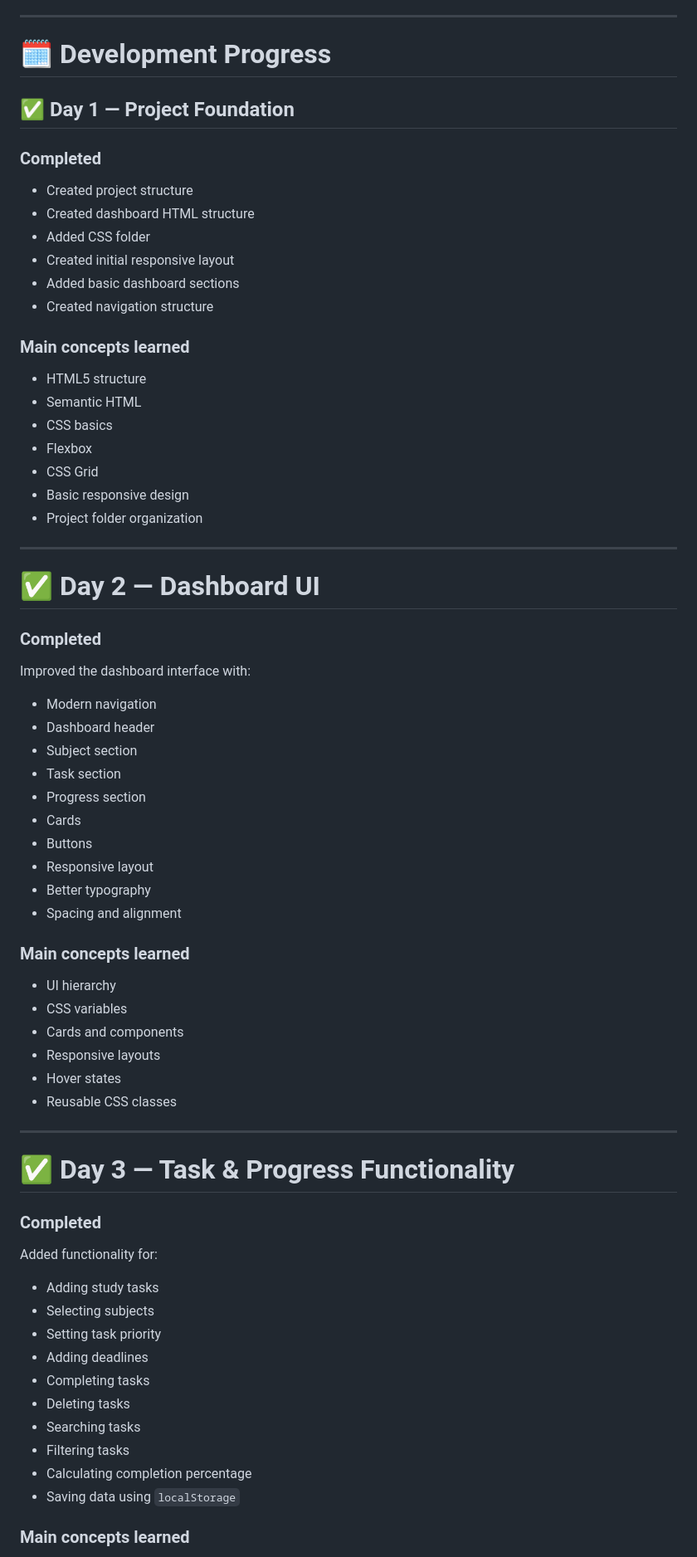
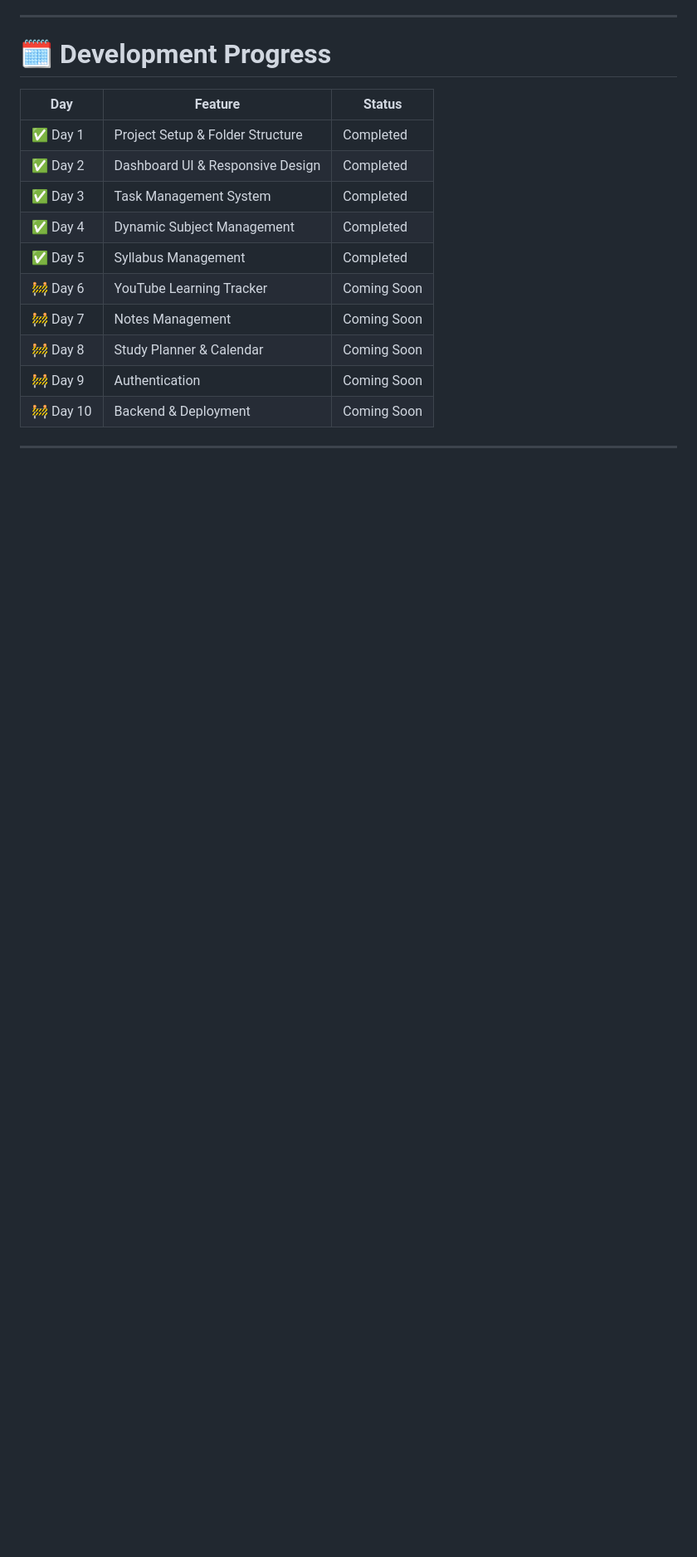
Before and after one commit to AbhaySingh-9255/student-study-dashboard, a Markdown page: README.md, the part around one of its changes. Shown at 83% size. Rendered like a GitHub page; blank space fills up the shorter version.

```diff
--- a/README.md
+++ b/README.md
@@ -30,73 +70,18 @@ The main goal of this project is to build a practical student productivity platf
 
 # 🗓️ Development Progress
 
-## ✅ Day 1 — Project Foundation
-
-### Completed
-
-- Created project structure
-- Created dashboard HTML structure
-- Added CSS folder
-- Created initial responsive layout
-- Added basic dashboard sections
-- Created navigation structure
-
-### Main concepts learned
-
-- HTML5 structure
-- Semantic HTML
-- CSS basics
-- Flexbox
-- CSS Grid
-- Basic responsive design
-- Project folder organization
+| Day | Feature | Status |
+|------|---------|--------|
+| ✅ Day 1 | Project Setup & Folder Structure | Completed |
+| ✅ Day 2 | Dashboard UI & Responsive Design | Completed |
+| ✅ Day 3 | Task Management System | Completed |
+| ✅ Day 4 | Dynamic Subject Management | Completed |
+| ✅ Day 5 | Syllabus Management | Completed |
+| 🚧 Day 6 | YouTube Learning Tracker | Coming Soon |
+| 🚧 Day 7 | Notes Management | Coming Soon |
+| 🚧 Day 8 | Study Planner & Calendar | Coming Soon |
+| 🚧 Day 9 | Authentication | Coming Soon |
+| 🚧 Day 10 | Backend & Deployment | Coming Soon |
 
 ---
 
-# ✅ Day 2 — Dashboard UI
-
-### Completed
-
-Improved the dashboard interface with:
-
-- Modern navigation
-- Dashboard header
-- Subject section
-- Task section
-- Progress section
-- Cards
-- Buttons
-- Responsive layout
-- Better typography
-- Spacing and alignment
-
-### Main concepts learned
-
-- UI hierarchy
-- CSS variables
-- Cards and components
-- Responsive layouts
-- Hover states
-- Reusable CSS classes
-
----
-
-# ✅ Day 3 — Task & Progress Functionality
-
-### Completed
-
-Added functionality for:
-
-- Adding study tasks
-- Selecting subjects
-- Setting task priority
-- Adding deadlines
-- Completing tasks
-- Deleting tasks
-- Searching tasks
-- Filtering tasks
-- Calculating completion percentage
-- Saving data using `localStorage`
-
-### Main concepts learned
-
```
Also changed, not shown: other parts of README.md (+197 -144 lines).
